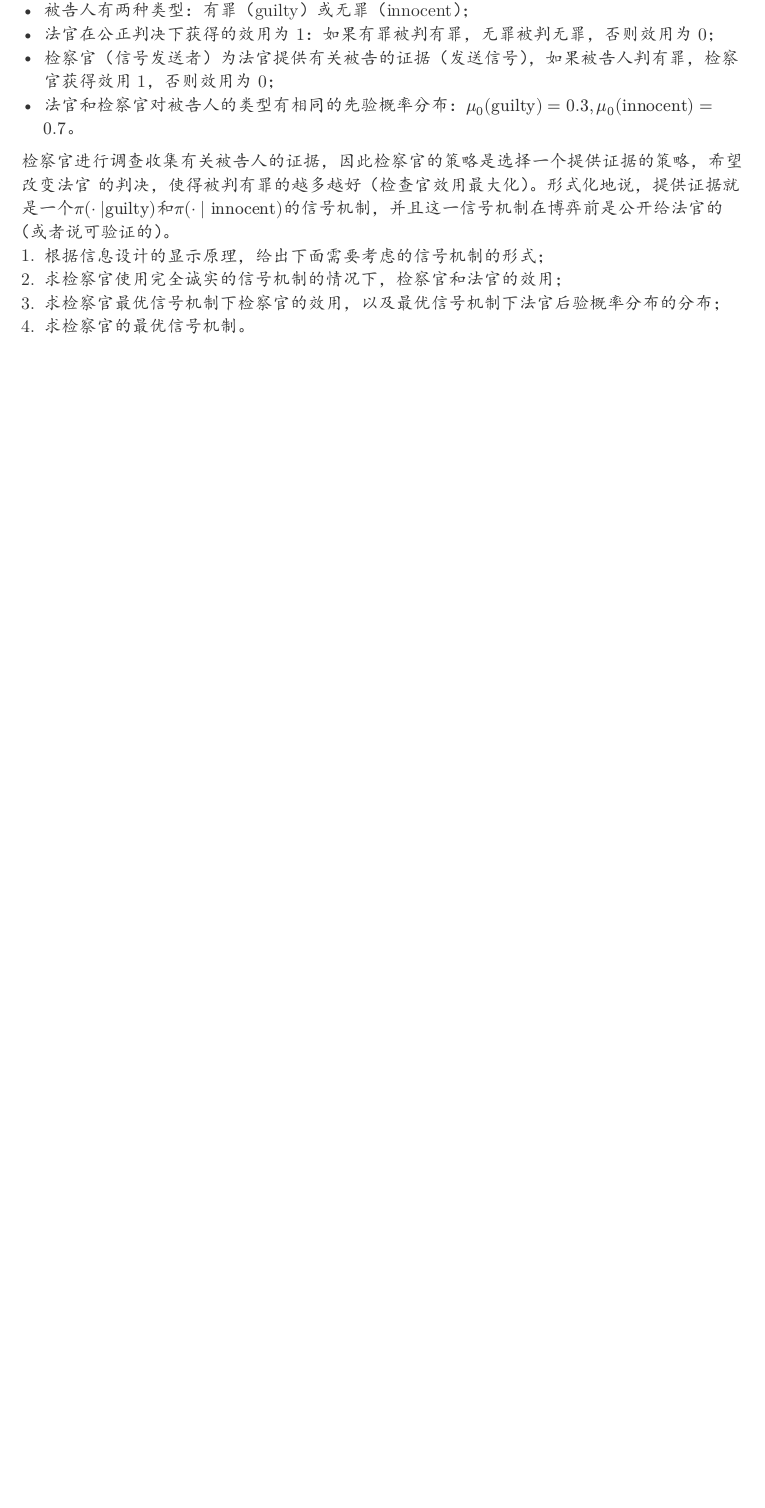
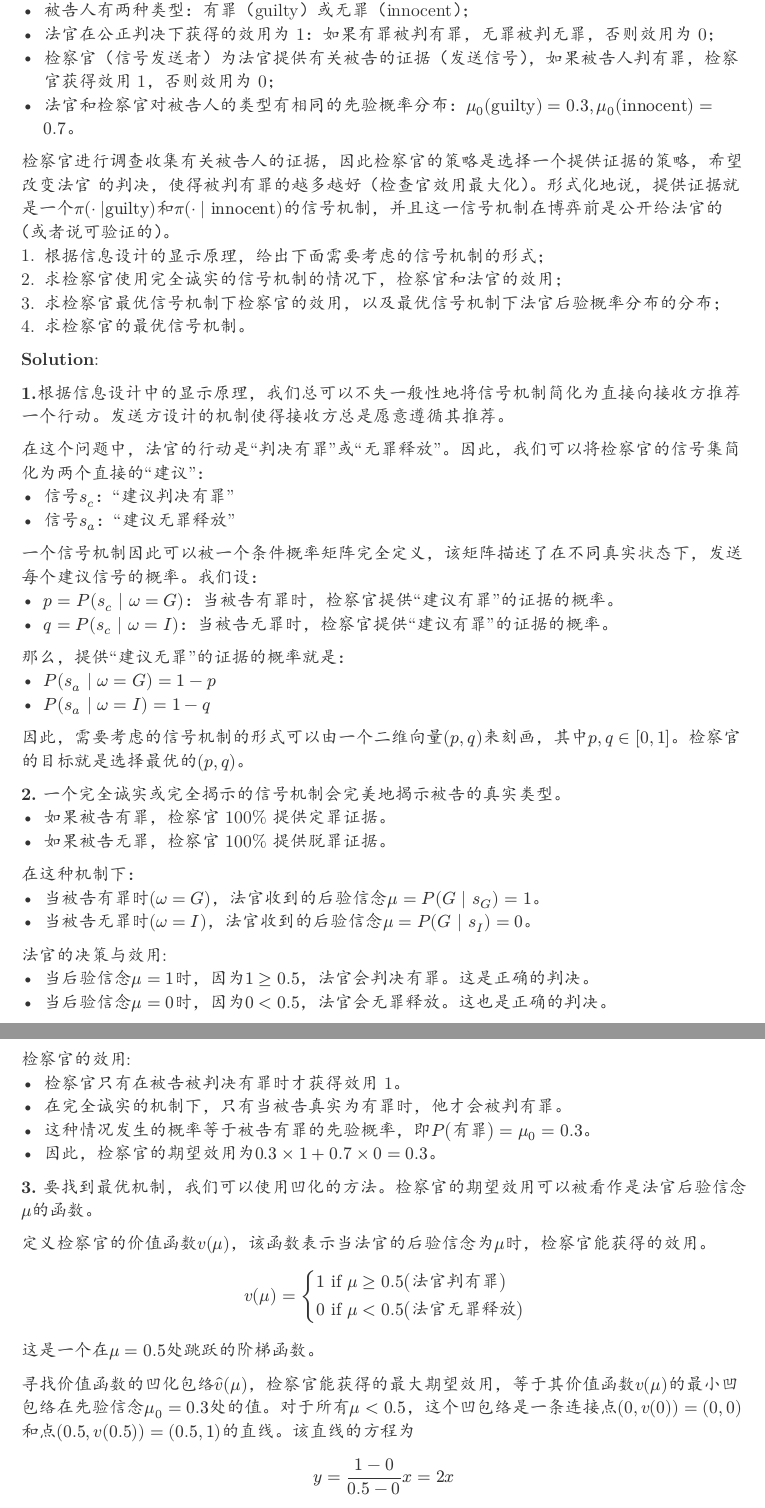
Before and after one commit to forliage/ZJU-Basis-for-Trading-Data-Elements, a Typst document (hw2.typ): part of page 10 of 10 before the commit and two parts of pages 10 and 11 of 12 after it, the two joined at a grey line, cut so that both start at the same text, the shorter picture padded with empty space. The pictures show the PDF file hw2.pdf that the author committed with the source.

Commit message:
finish hw 2.5

```diff
--- a/hw2.typ
+++ b/hw2.typ
@@ -444,3 +444,54 @@ $(<==)$如果收益曲线是凹的，则分布是正则的：如果$R(q)$是凹
 + 求检察官最优信号机制下检察官的效用，以及最优信号机制下法官后验概率分布的分布；
 + 求检察官的最优信号机制。
 
+*Solution*:
+
+*1.*根据信息设计中的显示原理，我们总可以不失一般性地将信号机制简化为直接向接收方推荐一个行动。发送方设计的机制使得接收方总是愿意遵循其推荐。
+
+在这个问题中，法官的行动是“判决有罪”或“无罪释放”。因此，我们可以将检察官的信号集简化为两个直接的“建议”：
+- 信号$s_c$：“建议判决有罪”
+- 信号$s_a$：“建议无罪释放”
+
+一个信号机制因此可以被一个条件概率矩阵完全定义，该矩阵描述了在不同真实状态下，发送每个建议信号的概率。我们设：
+- $p = P(s_c | omega = G)$：当被告有罪时，检察官提供“建议有罪”的证据的概率。
+- $q = P(s_c | omega = I)$：当被告无罪时，检察官提供“建议有罪”的证据的概率。
+
+那么，提供“建议无罪”的证据的概率就是：
+- $P(s_a | omega = G) = 1 - p$
+- $P(s_a | omega = I) = 1 - q$
+
+因此，需要考虑的信号机制的形式可以由一个二维向量$(p,q)$来刻画，其中$p,q in [0,1]$。检察官的目标就是选择最优的$(p,q)$。
+
+*2.* 一个完全诚实或完全揭示的信号机制会完美地揭示被告的真实类型。
+- 如果被告有罪，检察官 100% 提供定罪证据。
+- 如果被告无罪，检察官 100% 提供脱罪证据。
+
+在这种机制下：
+- 当被告有罪时$(omega = G)$，法官收到的后验信念$mu = P(G | s_G) = 1$。
+- 当被告无罪时$(omega = I)$，法官收到的后验信念$mu = P(G | s_I) = 0$。
+
+法官的决策与效用:
+- 当后验信念$mu=1$时，因为$1 >= 0.5$，法官会判决有罪。这是正确的判决。
+- 当后验信念$mu=0$时，因为$0 < 0.5$，法官会无罪释放。这也是正确的判决。
+- 由于法官在任何情况下都做出了正确的判决，其效用始终为 1。因此，法官的期望效用为 1。
+
+检察官的效用:
+- 检察官只有在被告被判决有罪时才获得效用 1。
+- 在完全诚实的机制下，只有当被告真实为有罪时，他才会被判有罪。
+- 这种情况发生的概率等于被告有罪的先验概率，即$P("有罪")= mu_0 =0.3$。
+- 因此，检察官的期望效用为$0.3 times 1 + 0.7 times 0 = 0.3$。
+
+*3.* 要找到最优机制，我们可以使用凹化的方法。检察官的期望效用可以被看作是法官后验信念$mu$的函数。
+
+定义检察官的价值函数$v(mu)$，该函数表示当法官的后验信念为$mu$时，检察官能获得的效用。
+$
+v(mu) = cases(
+  1 "if " mu >= 0.5 ("法官判有罪"),
+  0 "if " mu < 0.5("法官无罪释放"),
+)
+$
+这是一个在$mu=0.5$处跳跃的阶梯函数。
+
+寻找价值函数的凹化包络$hat(v) (mu)$，检察官能获得的最大期望效用，等于其价值函数$v(mu)$的最小凹包络在先验信念$mu_0 = 0.3$处的值。对于所有$mu < 0.5$，这个凹包络是一条连接点$(0,v(0))=(0,0)$和点$(0.5,v(0.5))=(0.5,1)$的直线。该直线的方程为$ y = (1-0)/(0.5-0) x = 2 x $
+
+计算检察官的最优效用:在先验$mu_0 = 0.3$处，检察官的最优期望效用为：
@@ -447,3 +511,25 @@ $(<==)$如果收益曲线是凹的，则分布是正则的：如果$R(q)$是凹
+- 信号$s_c$导致后验信念$mu = 0.5$。
+- 信号$s_a$导致后验信念$mu = 0$。
+
+利用后验信念$mu (s_c) = 0.5$，根据贝叶斯法则：
+$ mu(s_c) = P(G | s_c) = (P(s_c | G) P(G))/(P(s_c | G) P(G) + P(s_c | I) P(I)) = 0.5 $
+代入$P(s_c | G) = p, P(s_c | I) = q, P(G) = 0.3, P(I) = 0.7$:
+$ (p dot 0.3)/( p dot 0.3 + q dot 0.7) = 0.5 $
+$ ==> 3 p = 7 q $
+利用后验信念$mu(s_a) = 0$:
+$ mu(s_a) = P(G| s_a) = (P(s_a | G) P(G))/(P(s_a | G) P(G) + P(s_a | I) P(I)) = 0 $
+代入$P(s_a | G) = 1 - p, P(s_a | I) = 1 - q$：
+$ ((1 - p) dot 0.3)/((1 - p) dot 0.3 + (1 - q) dot 0.7) = 0 $
+要使该分数为 0，分子必须为 0。因此：
+$ (1 - p) dot 0.3 = 0 ==> p = 1 $
+解得：
+$ q = 3/7 $
+检察官的最优信号机制为:该机制由概率$(p,q) = (1, 3/7)$定义，其含义是：
+- 当被告确实有罪时，检察官总是提供“建议有罪”的证据$(p = P(s_c | G) = 1)$。
+- 当被告是无罪的时，检察官以$3/7$的概率提供“建议有罪”的证据，以$1 - 3/7 = 4/7$的概率提供“建议无罪”的证据$(q = P(s_c | I) = 3/7)$。
+
+这个机制通过在被告无罪时进行策略性的信息模糊，成功地将法官的先验信念（0.3，不足以定罪）分裂成一个可以定罪的后验信念（0.5）和一个不能定罪的后验信念（0），从而最大化了检察官的期望效用。
+
 == 2.6.信息的价值
 
 设自然的状态集合为$Omega={omega_1, omega_2}$，买家的先验分布为$mu_0 (omega_1) = 0.7, mu_0 (omega_2) = 0.3$。设买家的行动集合为$A={a_1, a_2}$，效用函数为
```
Also changed, not shown: hw2.pdf, hw2.typ (13 more changed lines).
